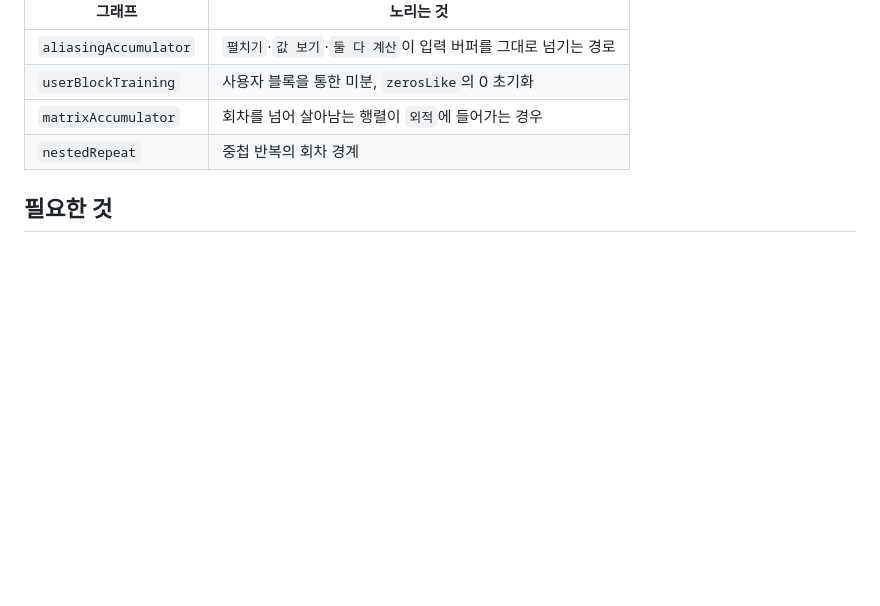
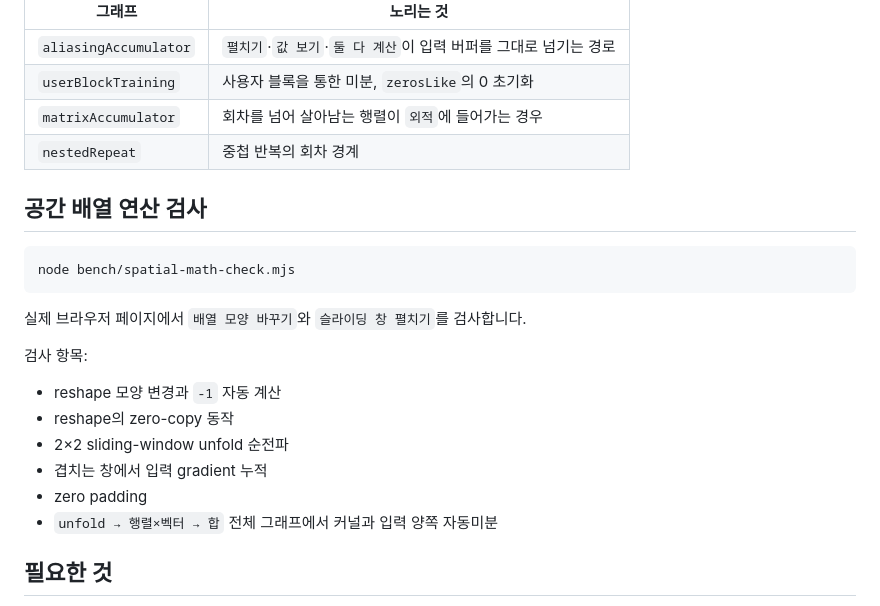
Before and after one commit to simsy0924/Machine_learning_math_project, a Markdown page: bench/README.md, the part around the change. Rendered like a GitHub page; blank space fills up the shorter version.

Commit message:
Document spatial math correctness check

````diff
--- a/bench/README.md
+++ b/bench/README.md
@@ -72,6 +72,23 @@ OK   nestedRepeat         풀링 끔 4054022e11e8d6c9 · 풀링 켬 4054022e11e8
 | `matrixAccumulator` | 회차를 넘어 살아남는 행렬이 `외적`에 들어가는 경우 |
 | `nestedRepeat` | 중첩 반복의 회차 경계 |
 
+## 공간 배열 연산 검사
+
+```bash
+node bench/spatial-math-check.mjs
+```
+
+실제 브라우저 페이지에서 `배열 모양 바꾸기`와 `슬라이딩 창 펼치기`를 검사합니다.
+
+검사 항목:
+
+- reshape 모양 변경과 `-1` 자동 계산
+- reshape의 zero-copy 동작
+- 2×2 sliding-window unfold 순전파
+- 겹치는 창에서 입력 gradient 누적
+- zero padding
+- `unfold → 행렬×벡터 → 합` 전체 그래프에서 커널과 입력 양쪽 자동미분
+
 ## 필요한 것
 
 - Playwright (전역 설치도 인식합니다. 다른 위치에 있으면 `PLAYWRIGHT_MODULE`로 지정)
````
